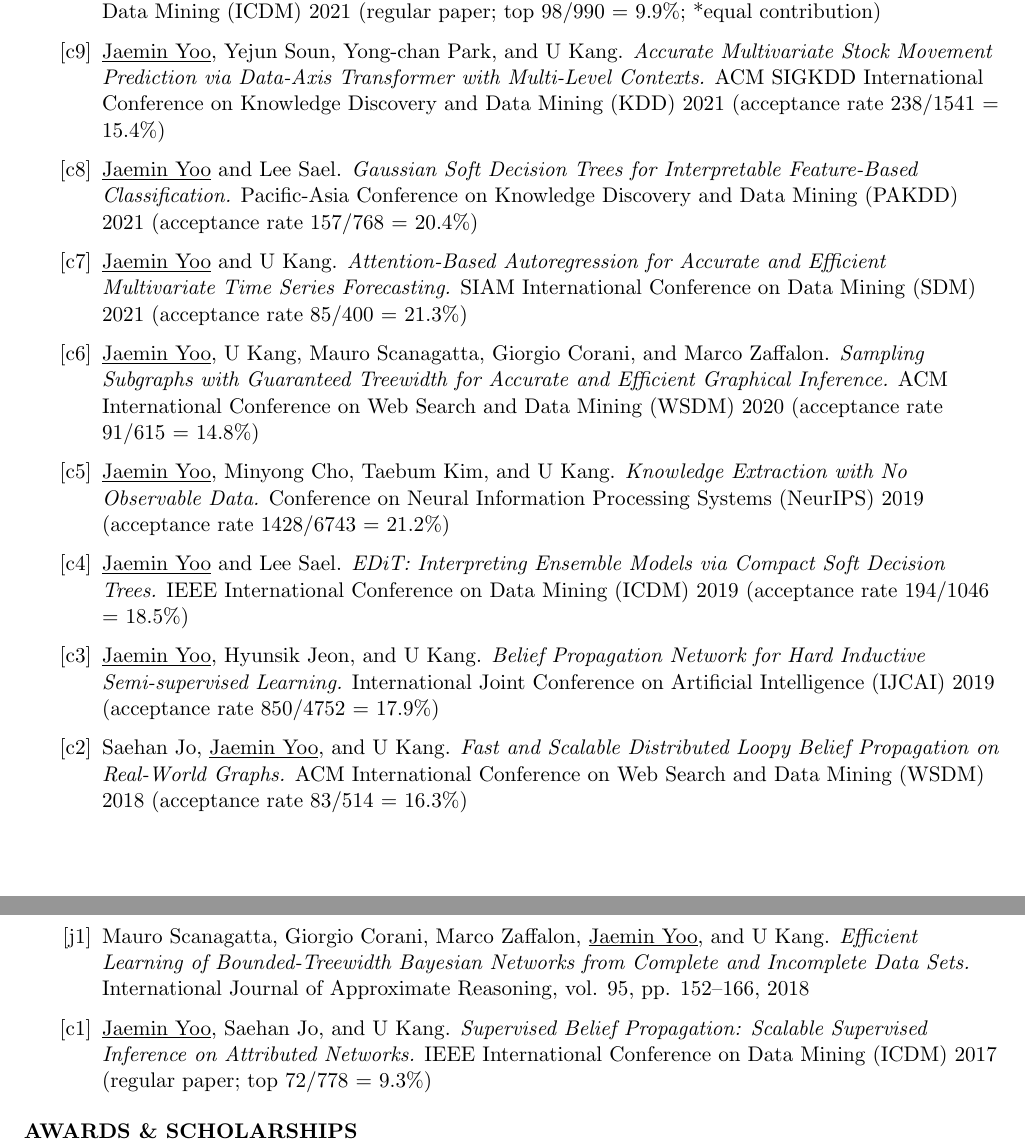
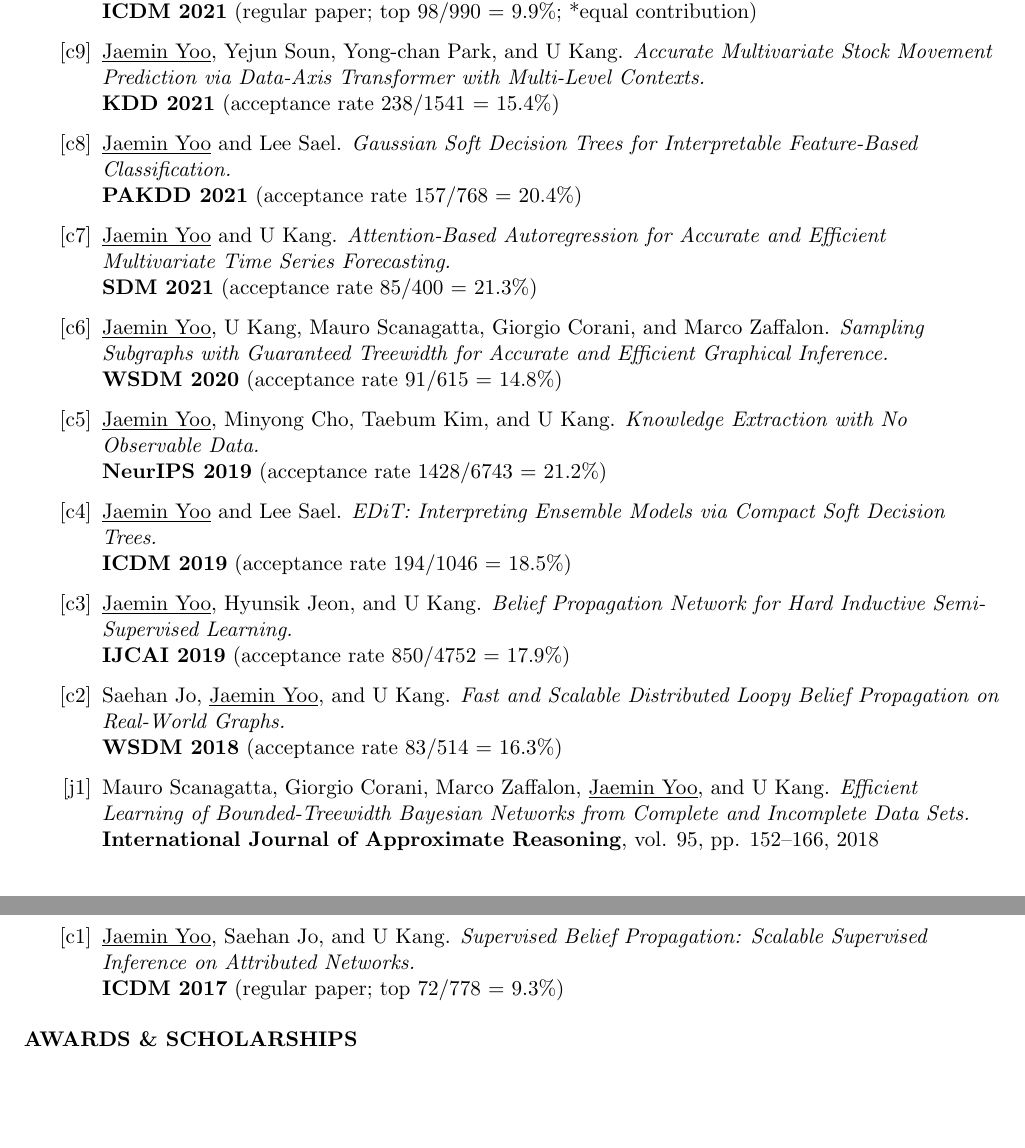
Before and after one commit to jaeminyoo/jaeminyoo.github.io, a LaTeX CV (resources/cv/cv.tex): two parts of pages 1 and 2 of 3, joined at a grey line, cut so that both start at the same text, the shorter picture padded with empty space. Compiled offline with pdfLaTeX.

Commit message:
Update CV

```diff
--- a/resources/cv/cv.tex
+++ b/resources/cv/cv.tex
@@ -67,48 +67,48 @@ Advisor: U Kang
 \begin{enumerate}
 
 	\item[{[c10]}] \underline{Jaemin Yoo}*, Junghun Kim*, Hoyoung Yoon*, Geonsoo Kim, Changwon Jang, and U Kang.
-		\emph{Accurate Graph-Based PU Learning without Class Prior.}
-		IEEE International Conference on Data Mining (ICDM) 2021 (regular paper; top 98/990 = 9.9\%; *equal contribution)
+		\emph{Accurate Graph-Based PU Learning without Class Prior.} \\
+		\textbf{ICDM 2021} (regular paper; top 98/990 = 9.9\%; *equal contribution)
 
 	\item[{[c9]}] \underline{Jaemin Yoo}, Yejun Soun, Yong-chan Park, and U Kang.
-		\emph{Accurate Multivariate Stock Movement Prediction via Data-Axis Transformer with Multi-Level Contexts.}
-		ACM SIGKDD International Conference on Knowledge Discovery and Data Mining (KDD) 2021 (acceptance rate 238/1541 = 15.4\%)
+		\emph{Accurate Multivariate Stock Movement Prediction via Data-Axis Transformer with Multi-Level Contexts.} \\
+		\textbf{KDD 2021} (acceptance rate 238/1541 = 15.4\%)
 
 	\item[{[c8]}] \underline{Jaemin Yoo} and Lee Sael.
-		\emph{Gaussian Soft Decision Trees for Interpretable Feature-Based Classification.}
-		Pacific-Asia Conference on Knowledge Discovery and Data Mining (PAKDD) 2021 (acceptance rate 157/768 = 20.4\%)
+		\emph{Gaussian Soft Decision Trees for Interpretable Feature-Based Classification.} \\
+		\textbf{PAKDD 2021} (acceptance rate 157/768 = 20.4\%)
 
 	\item[{[c7]}] \underline{Jaemin Yoo} and U Kang.
-		\emph{Attention-Based Autoregression for Accurate and Efficient Multivariate Time Series Forecasting.}
-		SIAM International Conference on Data Mining (SDM) 2021 (acceptance rate 85/400 = 21.3\%)
+		\emph{Attention-Based Autoregression for Accurate and Efficient Multivariate Time Series Forecasting.} \\
+		\textbf{SDM 2021} (acceptance rate 85/400 = 21.3\%)
 
 	\item[{[c6]}] \underline{Jaemin Yoo}, U Kang, Mauro Scanagatta, Giorgio Corani, and Marco Zaffalon.
-		\emph{Sampling Subgraphs with Guaranteed Treewidth for Accurate and Efficient Graphical Inference.}
-		ACM International Conference on Web Search and Data Mining (WSDM) 2020 (acceptance rate 91/615 = 14.8\%)
+		\emph{Sampling Subgraphs with Guaranteed Treewidth for Accurate and Efficient Graphical Inference.} \\
+		\textbf{WSDM 2020} (acceptance rate 91/615 = 14.8\%)
 
 	\item[{[c5]}] \underline{Jaemin Yoo}, Minyong Cho, Taebum Kim, and U Kang.
-		\emph{Knowledge Extraction with No Observable Data.}
-		Conference on Neural Information Processing Systems (NeurIPS) 2019 (acceptance rate 1428/6743 = 21.2\%)
+		\emph{Knowledge Extraction with No Observable Data.} \\
+		\textbf{NeurIPS 2019} (acceptance rate 1428/6743 = 21.2\%)
 
 	\item[{[c4]}] \underline{Jaemin Yoo} and Lee Sael.
-		\emph{EDiT: Interpreting Ensemble Models via Compact Soft Decision Trees.}
-		IEEE International Conference on Data Mining (ICDM) 2019 (acceptance rate 194/1046 = 18.5\%)
+		\emph{EDiT: Interpreting Ensemble Models via Compact Soft Decision Trees.} \\
+		\textbf{ICDM 2019} (acceptance rate 194/1046 = 18.5\%)
 
 	\item[{[c3]}] \underline{Jaemin Yoo}, Hyunsik Jeon, and U Kang.
-		\emph{Belief Propagation Network for Hard Inductive Semi-supervised Learning.}
-		International Joint Conference on Artificial Intelligence (IJCAI) 2019 (acceptance rate 850/4752 = 17.9\%)
+		\emph{Belief Propagation Network for Hard Inductive Semi-Supervised Learning.} \\
+		\textbf{IJCAI 2019} (acceptance rate 850/4752 = 17.9\%)
 
 	\item[{[c2]}] Saehan Jo, \underline{Jaemin Yoo}, and U Kang.
-		\emph{Fast and Scalable Distributed Loopy Belief Propagation on Real-World Graphs.}
-		ACM International Conference on Web Search and Data Mining (WSDM) 2018 (acceptance rate 83/514 = 16.3\%)
+		\emph{Fast and Scalable Distributed Loopy Belief Propagation on Real-World Graphs.} \\
+		\textbf{WSDM 2018} (acceptance rate 83/514 = 16.3\%)
 
 	\item[{[j1]}] Mauro Scanagatta, Giorgio Corani, Marco Zaffalon, \underline{Jaemin Yoo}, and U Kang.
-		\emph{Efficient Learning of Bounded-Treewidth Bayesian Networks from Complete and Incomplete Data Sets.}
-		International Journal of Approximate Reasoning, vol. 95, pp. 152--166, 2018
+		\emph{Efficient Learning of Bounded-Treewidth Bayesian Networks from Complete and Incomplete Data Sets.} \\
+		\textbf{International Journal of Approximate Reasoning}, vol. 95, pp. 152--166, 2018
 
 	\item[{[c1]}] \underline{Jaemin Yoo}, Saehan Jo, and U Kang.
-		\emph{Supervised Belief Propagation: Scalable Supervised Inference on Attributed Networks.}
-		IEEE International Conference on Data Mining (ICDM) 2017 (regular paper; top 72/778 = 9.3\%)
+		\emph{Supervised Belief Propagation: Scalable Supervised Inference on Attributed Networks.} \\
+		\textbf{ICDM 2017} (regular paper; top 72/778 = 9.3\%)
 
 \end{enumerate}
 \end{rSection}
```
Also changed, not shown: resources/cv/cv.pdf, resources/cv/cv.tex (8 more changed lines).
